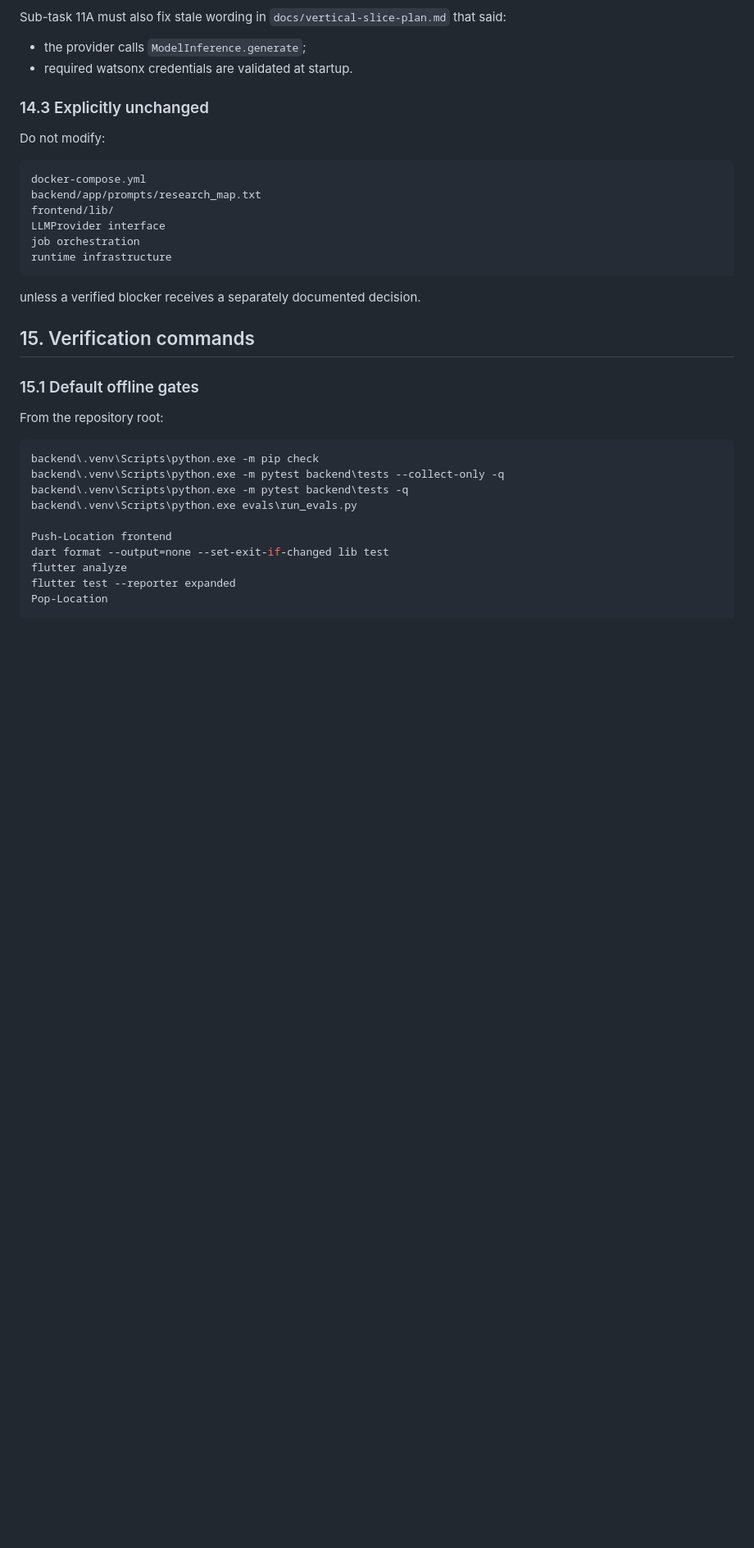
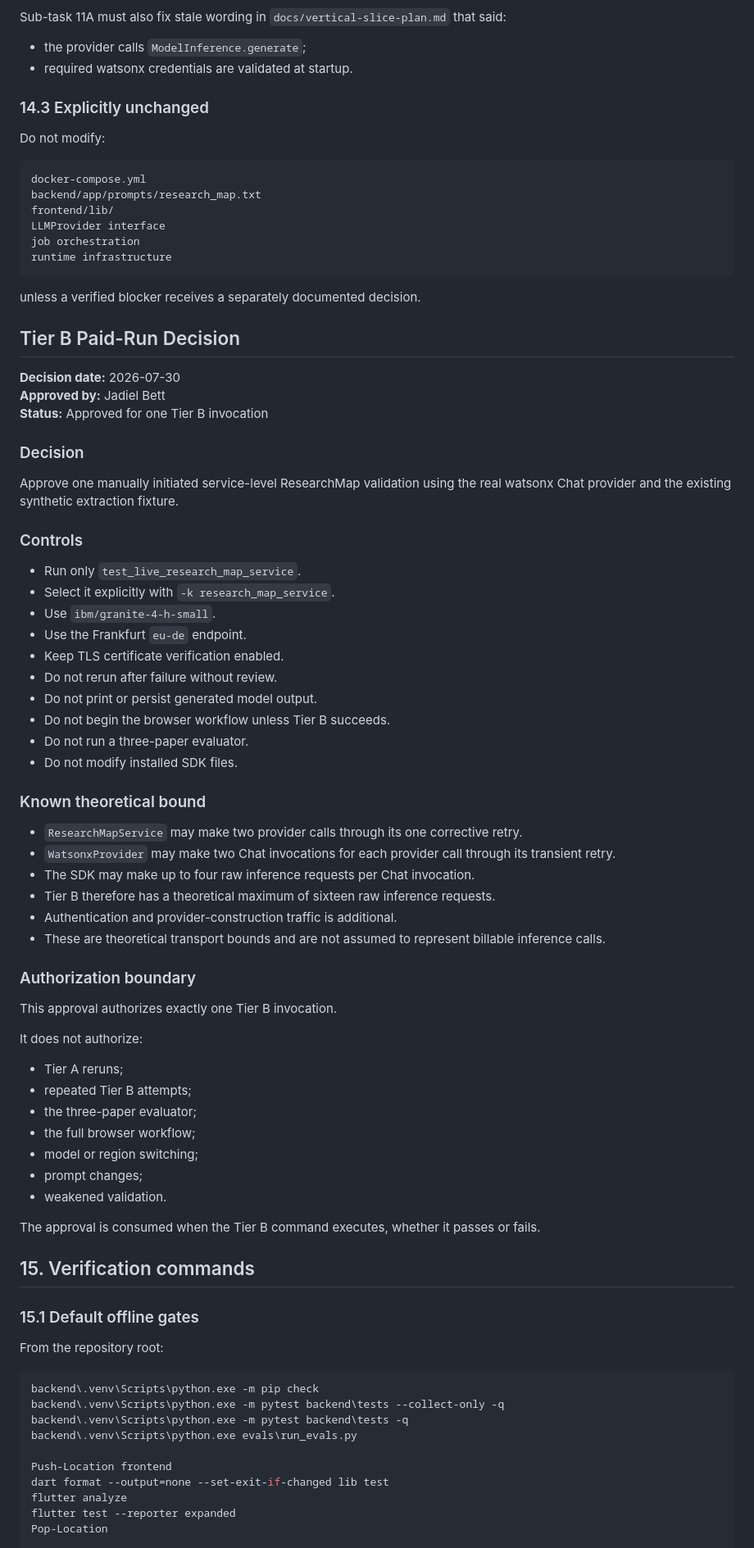
Before and after one commit to jadiel-bett/paperscape, a Markdown page: docs/subtask-11-live-watsonx-validation-plan.md, the part around the change. Shown at 82% size. Rendered like a GitHub page; blank space fills up the shorter version.

Commit message:
feat: Add Tier B paid-run decision for live ResearchMap validation

````diff
--- a/docs/subtask-11-live-watsonx-validation-plan.md
+++ b/docs/subtask-11-live-watsonx-validation-plan.md
@@ -1213,6 +1213,59 @@ runtime infrastructure
 ```
 
 unless a verified blocker receives a separately documented decision.
+
+## Tier B Paid-Run Decision
+
+**Decision date:** 2026-07-30
+**Approved by:** Jadiel Bett
+**Status:** Approved for one Tier B invocation
+
+### Decision
+
+Approve one manually initiated service-level ResearchMap validation using the
+real watsonx Chat provider and the existing synthetic extraction fixture.
+
+### Controls
+
+- Run only `test_live_research_map_service`.
+- Select it explicitly with `-k research_map_service`.
+- Use `ibm/granite-4-h-small`.
+- Use the Frankfurt `eu-de` endpoint.
+- Keep TLS certificate verification enabled.
+- Do not rerun after failure without review.
+- Do not print or persist generated model output.
+- Do not begin the browser workflow unless Tier B succeeds.
+- Do not run a three-paper evaluator.
+- Do not modify installed SDK files.
+
+### Known theoretical bound
+
+- `ResearchMapService` may make two provider calls through its one corrective
+  retry.
+- `WatsonxProvider` may make two Chat invocations for each provider call through
+  its transient retry.
+- The SDK may make up to four raw inference requests per Chat invocation.
+- Tier B therefore has a theoretical maximum of sixteen raw inference requests.
+- Authentication and provider-construction traffic is additional.
+- These are theoretical transport bounds and are not assumed to represent
+  billable inference calls.
+
+### Authorization boundary
+
+This approval authorizes exactly one Tier B invocation.
+
+It does not authorize:
+
+- Tier A reruns;
+- repeated Tier B attempts;
+- the three-paper evaluator;
+- the full browser workflow;
+- model or region switching;
+- prompt changes;
+- weakened validation.
+
+The approval is consumed when the Tier B command executes, whether it passes or
+fails.
 
 ## 15. Verification commands
 
````
